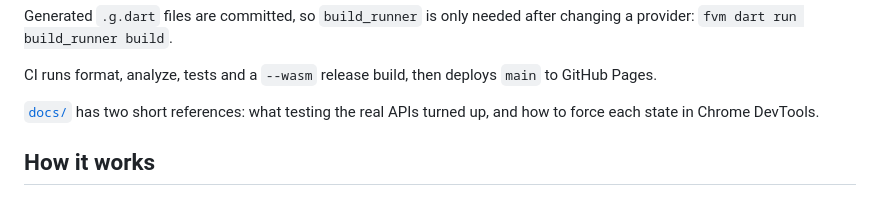
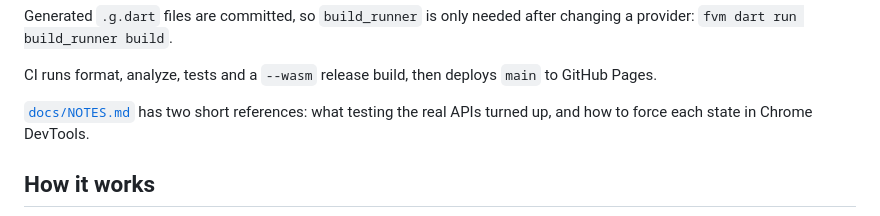
Before and after one commit to markwedmunds/safer_streets, a Markdown page: README.md, the part around the change. Rendered like a GitHub page.

Commit message:
Docs: rename docs README to NOTES.md

```diff
--- a/README.md
+++ b/README.md
@@ -18,7 +18,7 @@ Generated `.g.dart` files are committed, so `build_runner` is only needed after
 
 CI runs format, analyze, tests and a `--wasm` release build, then deploys `main` to GitHub Pages.
 
-[`docs/`](docs) has two short references: what testing the real APIs turned up, and how to force each state in Chrome DevTools.
+[`docs/NOTES.md`](docs/NOTES.md) has two short references: what testing the real APIs turned up, and how to force each state in Chrome DevTools.
 
 ## How it works
 
```
Also changed, not shown: docs/NOTES.md (renamed from docs/README.md).
